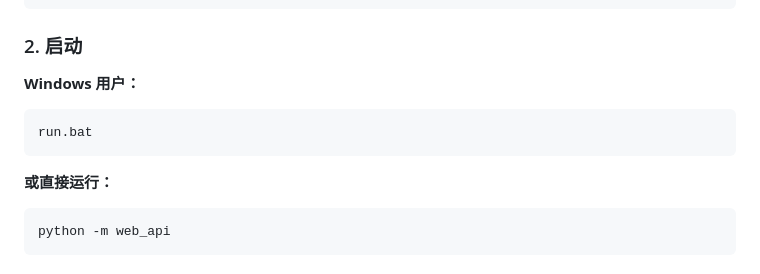
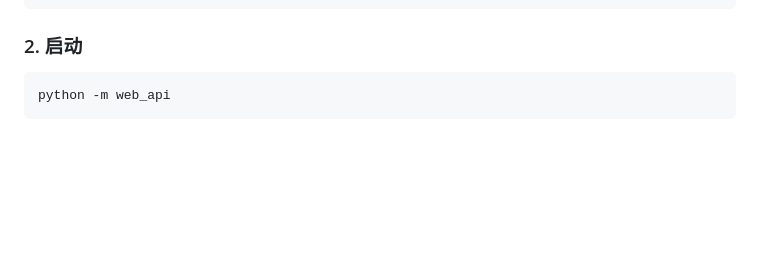
Before and after one commit to Tennine2077/TennineClaw, a Markdown page: README.md, the part around the change. Rendered like a GitHub page; blank space fills up the shorter version.

Commit message:
更新 README 启动说明

````diff
--- a/README.md
+++ b/README.md
@@ -47,13 +47,7 @@ pip install -r requirements.txt
 
 ### 2. 启动
 
-**Windows 用户：**
-```bash
-run.bat
 ```
-
-**或直接运行：**
-```bash
 python -m web_api
 ```
 
````
